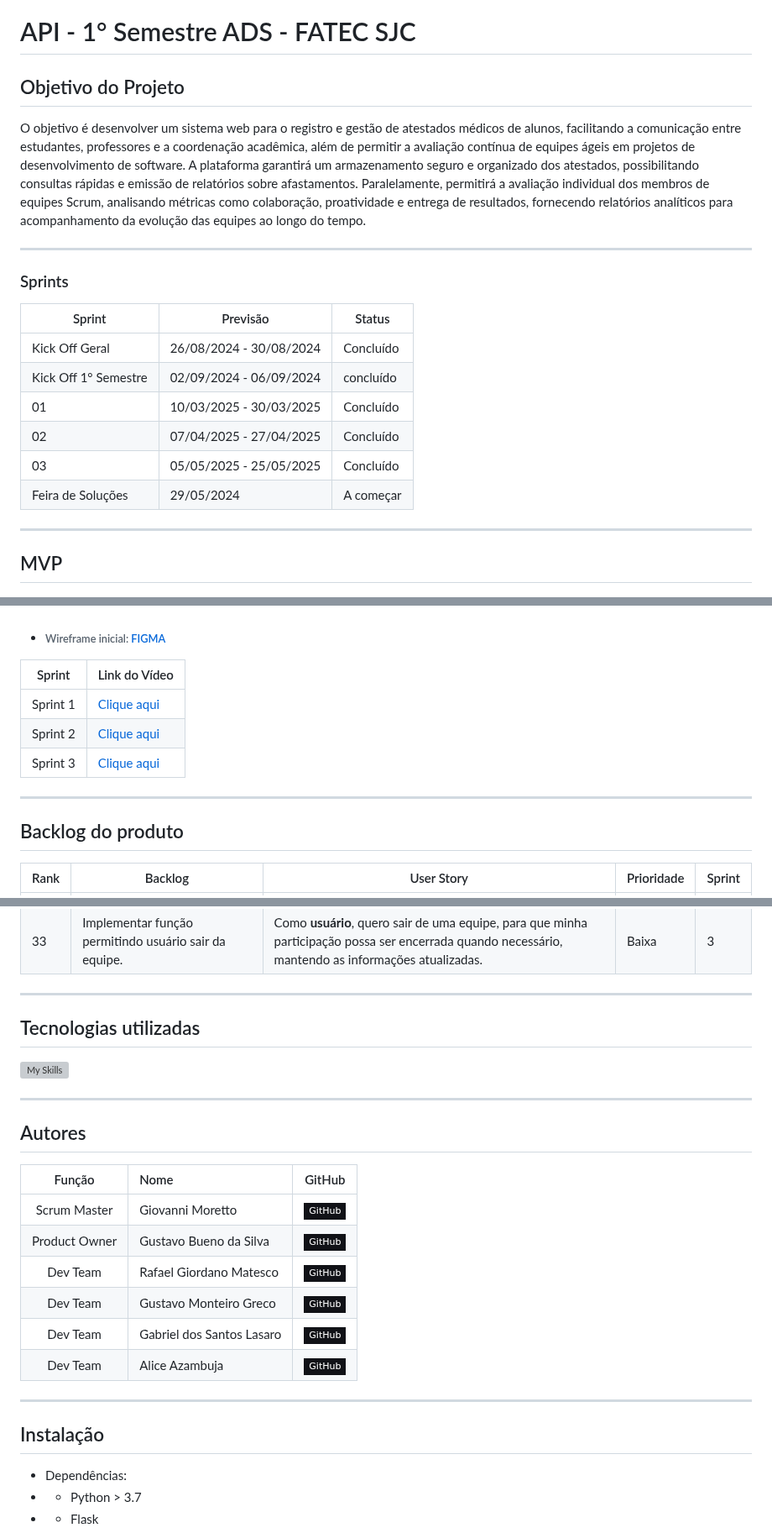
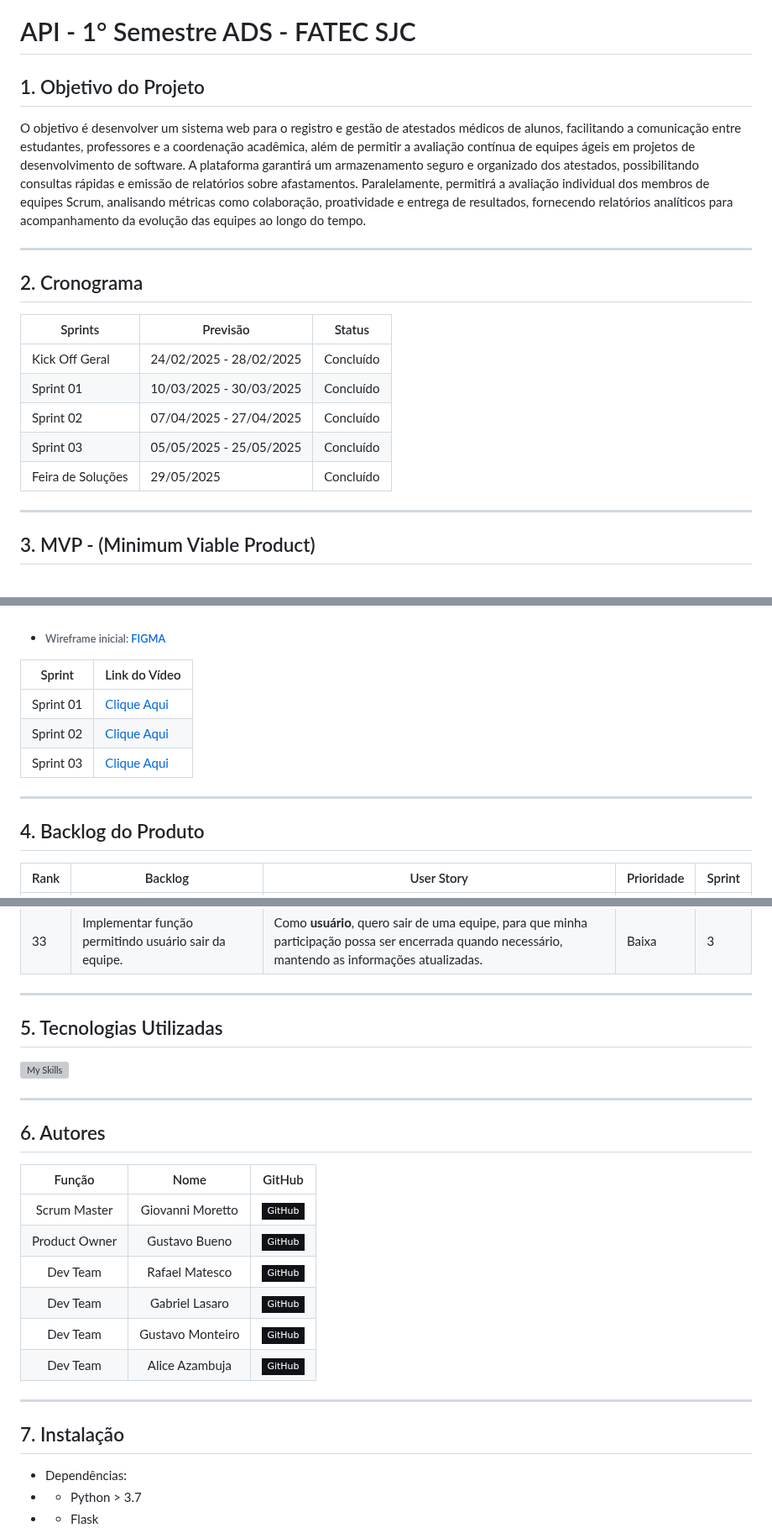
Before and after one commit to Galaticos-API/API-1, a Markdown page: readme.md, 3 parts joined by grey strips. Shown at 84% size. GitHub-like rendering; badges without logos; grey boxes are pictures that could not be loaded.

Commit message:
FIX - Arrumado o Readme

```diff
--- a/readme.md
+++ b/readme.md
@@ -1,25 +1,24 @@
 # API - 1° Semestre ADS - FATEC SJC
 
-## Objetivo do Projeto
+## 1. Objetivo do Projeto
 
 O objetivo é desenvolver um sistema web para o registro e gestão de atestados médicos de alunos, facilitando a comunicação entre estudantes, professores e a coordenação acadêmica, além de permitir a avaliação contínua de equipes ágeis em projetos de desenvolvimento de software. A plataforma garantirá um armazenamento seguro e organizado dos atestados, possibilitando consultas rápidas e emissão de relatórios sobre afastamentos. Paralelamente, permitirá a avaliação individual dos membros de equipes Scrum, analisando métricas como colaboração, proatividade e entrega de resultados, fornecendo relatórios analíticos para acompanhamento da evolução das equipes ao longo do tempo.
 
 <hr>
 
-### Sprints
+## 2. Cronograma
 
-| Sprint               | Previsão                | Status    |
+| Sprints              | Previsão                | Status    |
 | -------------------- | ----------------------- | --------- |
-| Kick Off Geral       | 26/08/2024 - 30/08/2024 | Concluído |
-| Kick Off 1° Semestre | 02/09/2024 - 06/09/2024 | concluído |
-| 01                   | 10/03/2025 - 30/03/2025 | Concluído |
-| 02                   | 07/04/2025 - 27/04/2025 | Concluído |
-| 03                   | 05/05/2025 - 25/05/2025 | Concluído |
-| Feira de Soluções    | 29/05/2024              | A começar |
+| Kick Off Geral       | 24/02/2025 - 28/02/2025 | Concluído |
+| Sprint 01            | 10/03/2025 - 30/03/2025 | Concluído |
+| Sprint 02            | 07/04/2025 - 27/04/2025 | Concluído |
+| Sprint 03            | 05/05/2025 - 25/05/2025 | Concluído |
+| Feira de Soluções    |        29/05/2025       | Concluído |
 
 <hr>
 
-## MVP
+## 3. MVP - (Minimum Viable Product)
 
 <p align="center">
       <img src="./documents/mvp.jpg" alt="MVP do Projeto" width=550 height=310>
@@ -32,15 +31,15 @@ O objetivo é desenvolver um sistema web para o registro e gestão de atestados
   </li>
 </ul>
 
-| Sprint   | Link do Vídeo                                              |
-| -------- | ---------------------------------------------------------- |
-| Sprint 1 | [Clique aqui](https://www.youtube.com/watch?v=Aag2fdVSDXw) |
-| Sprint 2 | [Clique aqui](https://www.youtube.com/watch?v=LrEpRZ4XQmg) |
-| Sprint 3 | [Clique aqui](https://www.youtube.com/watch?v=2vUJxWFI6WU) |
+| Sprint    | Link do Vídeo                                              |
+| --------- | ---------------------------------------------------------- |
+| Sprint 01 | [Clique Aqui](https://www.youtube.com/watch?v=Aag2fdVSDXw) |
+| Sprint 02 | [Clique Aqui](https://www.youtube.com/watch?v=LrEpRZ4XQmg) |
+| Sprint 03 | [Clique Aqui](https://www.youtube.com/watch?v=2vUJxWFI6WU) |
 
 <hr>
 
-## Backlog do produto
+## 4. Backlog do Produto
 
 | Rank | Backlog                                                                             | User Story                                                                                                                                                                                                                             | Prioridade | Sprint |
 | ---- | ----------------------------------------------------------------------------------- | -------------------------------------------------------------------------------------------------------------------------------------------------------------------------------------------------------------------------------------- | ---------- | ------ |
@@ -83,26 +82,26 @@ O objetivo é desenvolver um sistema web para o registro e gestão de atestados
 
 <hr>
 
-## Tecnologias utilizadas
+## 5. Tecnologias Utilizadas
 
 ![My Skills](https://go-skill-icons.vercel.app/api/icons?i=git,github,vscode,html,css,bootstrap,js,python,flask,figma)
 
 <hr>
 
-## Autores
+## 6. Autores
 
-|    Função     | Nome                      |                                                                    GitHub                                                                     |
-| :-----------: | :------------------------ | :-------------------------------------------------------------------------------------------------------------------------------------------: |
-| Scrum Master  | Giovanni Moretto          |   [![GitHub Badge](https://img.shields.io/badge/GitHub-111217?style=flat-square&logo=github&logoColor=white)](https://github.com/Giomoret)    |
-| Product Owner | Gustavo Bueno da Silva    |  [![GitHub Badge](https://img.shields.io/badge/GitHub-111217?style=flat-square&logo=github&logoColor=white)](https://github.com/Darkghostly)  |
-|   Dev Team    | Rafael Giordano Matesco   |  [![GitHub Badge](https://img.shields.io/badge/GitHub-111217?style=flat-square&logo=github&logoColor=white)](https://github.com/RafaMatesco)  |
-|   Dev Team    | Gustavo Monteiro Greco    | [![GitHub Badge](https://img.shields.io/badge/GitHub-111217?style=flat-square&logo=github&logoColor=white)](https://github.com/GustavoMGreco) |
-|   Dev Team    | Gabriel dos Santos Lasaro |   [![GitHub Badge](https://img.shields.io/badge/GitHub-111217?style=flat-square&logo=github&logoColor=white)](https://github.com/Sashxjssx)   |
-|   Dev Team    | Alice Azambuja            | [![GitHub Badge](https://img.shields.io/badge/GitHub-111217?style=flat-square&logo=github&logoColor=white)](https://github.com/AlicePenrose)  |
+|    Função     | Nome             |                                                                        GitHub                                                                 |
+| :-----------: | :--------------: | :-------------------------------------------------------------------------------------------------------------------------------------------: |
+| Scrum Master  | Giovanni Moretto | [![GitHub Badge](https://img.shields.io/badge/GitHub-111217?style=flat-square&logo=github&logoColor=white)](https://github.com/Giomoret)      |
+| Product Owner | Gustavo Bueno    | [![GitHub Badge](https://img.shields.io/badge/GitHub-111217?style=flat-square&logo=github&logoColor=white)](https://github.com/Darkghostly)   |
+|   Dev Team    | Rafael Matesco   | [![GitHub Badge](https://img.shields.io/badge/GitHub-111217?style=flat-square&logo=github&logoColor=white)](https://github.com/RafaMatesco)   |
+|   Dev Team    | Gabriel Lasaro   | [![GitHub Badge](https://img.shields.io/badge/GitHub-111217?style=flat-square&logo=github&logoColor=white)](https://github.com/GaelNotFound)  |
+|   Dev Team    | Gustavo Monteiro | [![GitHub Badge](https://img.shields.io/badge/GitHub-111217?style=flat-square&logo=github&logoColor=white)](https://github.com/GustavoMGreco) |
+|   Dev Team    | Alice Azambuja   | [![GitHub Badge](https://img.shields.io/badge/GitHub-111217?style=flat-square&logo=github&logoColor=white)](https://github.com/AlicePenrose)  |
 
 <hr>
 
-## Instalação
+## 7. Instalação
 
 - Dependências:
 - - Python > 3.7
```
Also changed, not shown: other parts of readme.md (+1 -1 lines).
